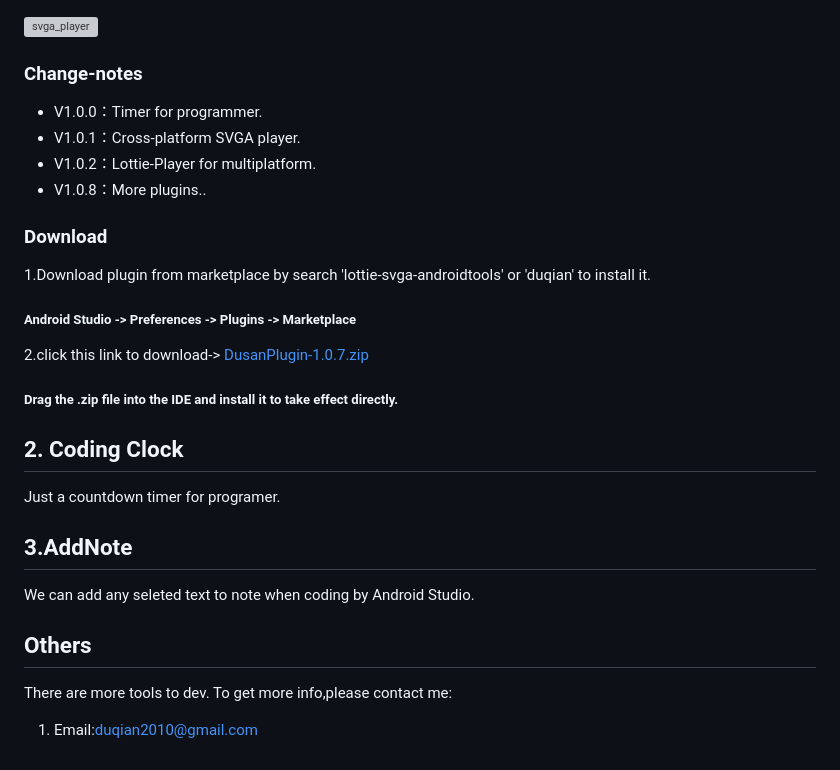
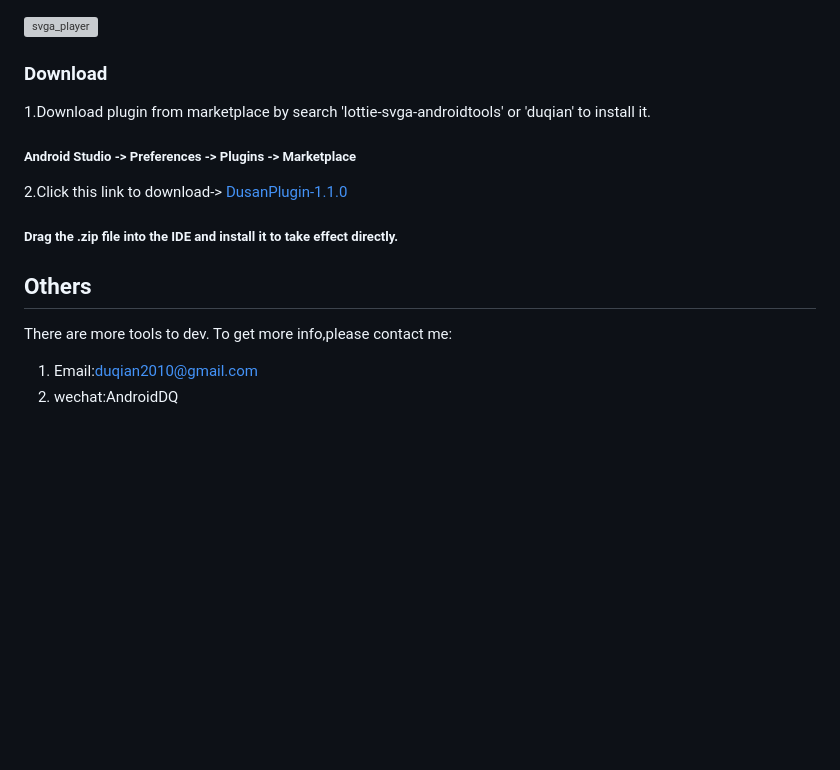
Before and after one commit to duqian291902259/DusanPlugin, a Markdown page: README.md, the part around the change printed below. Rendered like a GitHub page; blank space fills up the shorter version; grey boxes are pictures that could not be loaded.

```diff
--- a/README.md
+++ b/README.md
@@ -36,30 +33,19 @@ Project Repository:[https://github.com/duqian291902259/DusanPlugin](https://gith
 
 ![svga_player](https://github.com/duqian291902259/DusanPlugin/blob/main/screenshot/svga_player_min.gif)
 
-### Change-notes
-* V1.0.0：Timer for programmer.
-* V1.0.1：Cross-platform SVGA player.
-* V1.0.2：Lottie-Player for multiplatform.
-* V1.0.8：More plugins..
 
 ### Download
 1.Download plugin from marketplace by search 'lottie-svga-androidtools' or 'duqian' to install it.
 
 ##### Android Studio -> Preferences -> Plugins -> Marketplace
 
-2.click this link to download->
-[DusanPlugin-1.0.7.zip](https://github.com/duqian291902259/DusanPlugin/blob/main/release/DusanPlugin-1.0.7.zip)
+2.Click this link to download->
+[DusanPlugin-1.1.0](https://github.com/duqian291902259/DusanPlugin/blob/main/release/DusanPlugin-1.1.0.zip)
 
 ##### Drag the .zip file into the IDE and install it to take effect directly.
 
-## 2. Coding Clock
-Just a countdown timer for programer.
-
-## 3.AddNote
-We can add any seleted text to note when coding by Android Studio.
-
 ## Others
-There are more tools to dev.
-To get more info,please contact me:
+There are more tools to dev. To get more info,please contact me:
 
 1. Email:duqian2010@gmail.com
+2. wechat:AndroidDQ
```
Also changed, not shown: other parts of README.md (+4 -7 lines), screenshot/Lottie-SVGA-Player-Plugin666.png (added), 12 other files.
